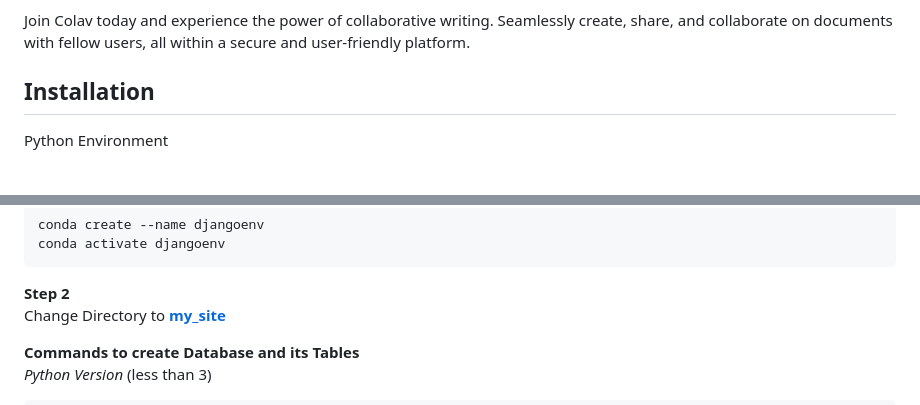
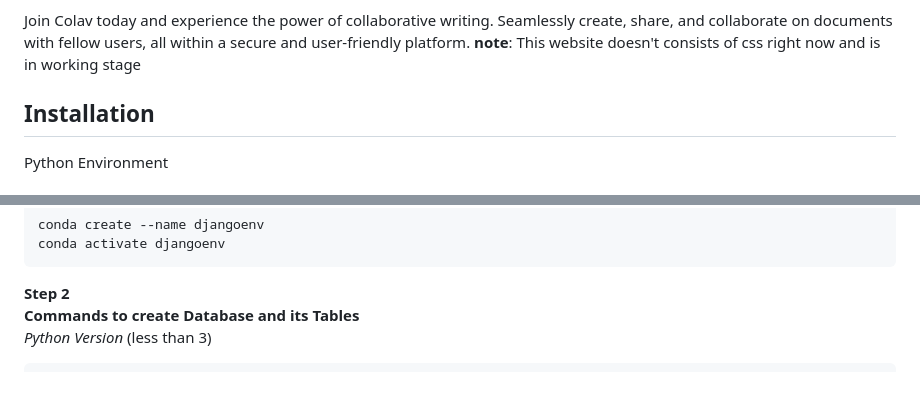
Before and after one commit to MegaBeing/Colav, a Markdown page: README.md, 2 parts joined by grey strips. Drawn GitHub-style.

````diff
--- a/README.md
+++ b/README.md
@@ -14,7 +14,7 @@
 - Encourages teamwork and creativity in document creation
 
 Join Colav today and experience the power of collaborative writing. Seamlessly create, share, and collaborate on documents with fellow users, all within a secure and user-friendly platform.
-
+**note**: This website doesn't consists of css right now and is in working stage
 ## Installation
 
 Python Environment
@@ -39,8 +39,6 @@ conda create --name djangoenv
 conda activate djangoenv
 ```
 **Step 2**
-Change Directory to [**my_site**](https://github.com/MegaBeing/BlogWithDb/tree/master/my_site)
-
 **Commands to create Database and its Tables**
 *Python Version* (less than 3)
 ```bash
````
